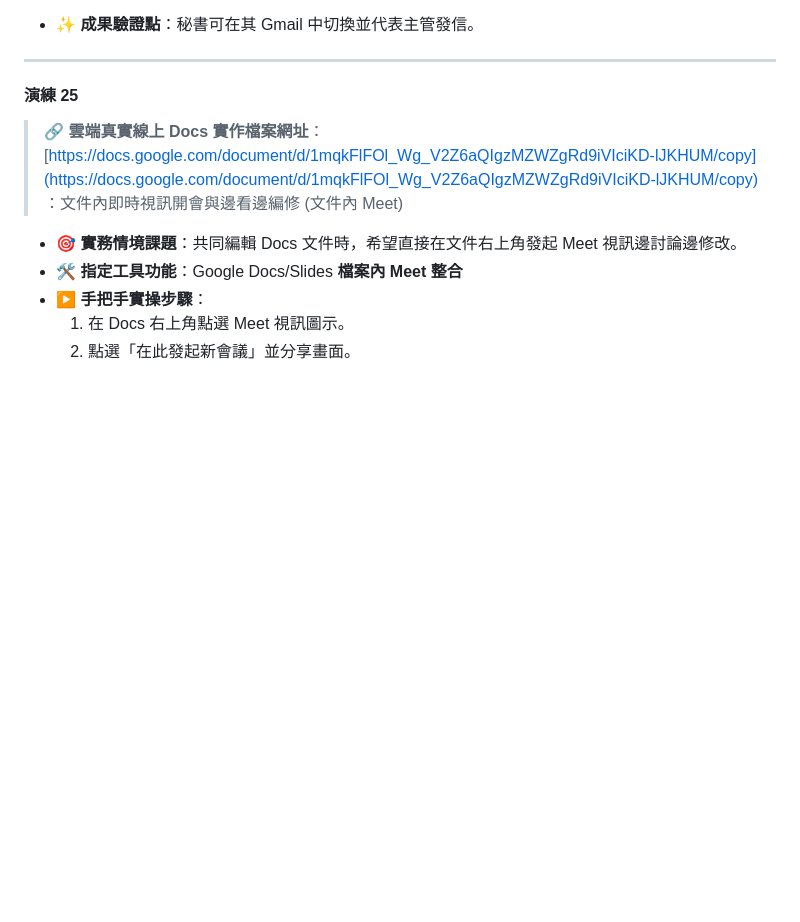
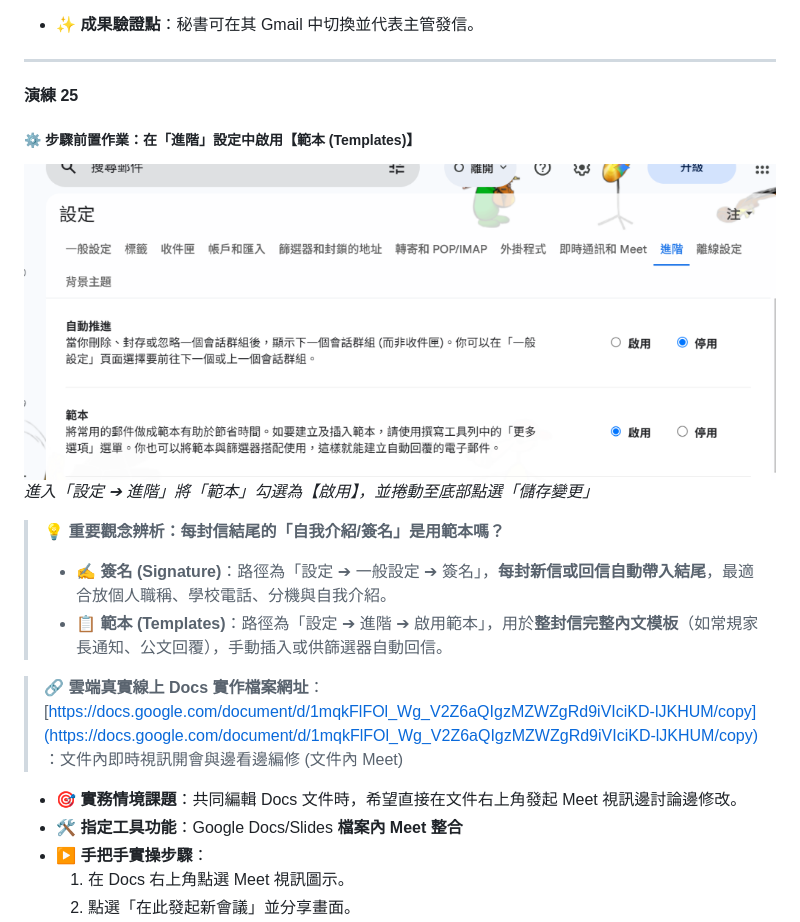
Before and after one commit to wukolo1206/gce-level2-workshop, a Markdown page: docs/GCE_Level_2_25個全實作原創教學情境演練手冊.md, the part around the change. Drawn GitHub-style; pictures changed too: images/gmail_advanced_templates_enable.png (added); blank space fills up the shorter version.

```diff
--- a/docs/GCE_Level_2_25個全實作原創教學情境演練手冊.md
+++ b/docs/GCE_Level_2_25個全實作原創教學情境演練手冊.md
@@ -376,6 +376,15 @@ ightarrow$ 使用電話收聽及發言」。
 ---
 
 #### 演練 25
+
+##### ⚙️ 步驟前置作業：在「進階」設定中啟用【範本 (Templates)】
+![Gmail 進階設定啟用範本功能](../images/gmail_advanced_templates_enable.png)
+*進入「設定 ➔ 進階」將「範本」勾選為【啟用】，並捲動至底部點選「儲存變更」*
+
+> 💡 **重要觀念辨析：每封信結尾的「自我介紹/簽名」是用範本嗎？**
+> - ✍️ **簽名 (Signature)**：路徑為「設定 ➔ 一般設定 ➔ 簽名」，**每封新信或回信自動帶入結尾**，最適合放個人職稱、學校電話、分機與自我介紹。
+> - 📋 **範本 (Templates)**：路徑為「設定 ➔ 進階 ➔ 啟用範本」，用於**整封信完整內文模板**（如常規家長通知、公文回覆），手動插入或供篩選器自動回信。
+
 > 🔗 **雲端真實線上 Docs 實作檔案網址**：[https://docs.google.com/document/d/1mqkFlFOl_Wg_V2Z6aQIgzMZWZgRd9iVIciKD-lJKHUM/copy](https://docs.google.com/document/d/1mqkFlFOl_Wg_V2Z6aQIgzMZWZgRd9iVIciKD-lJKHUM/copy)
 ：文件內即時視訊開會與邊看邊編修 (文件內 Meet)
 - **🎯 實務情境課題**：共同編輯 Docs 文件時，希望直接在文件右上角發起 Meet 視訊邊討論邊修改。
```
Also changed, not shown: 2 other files.
